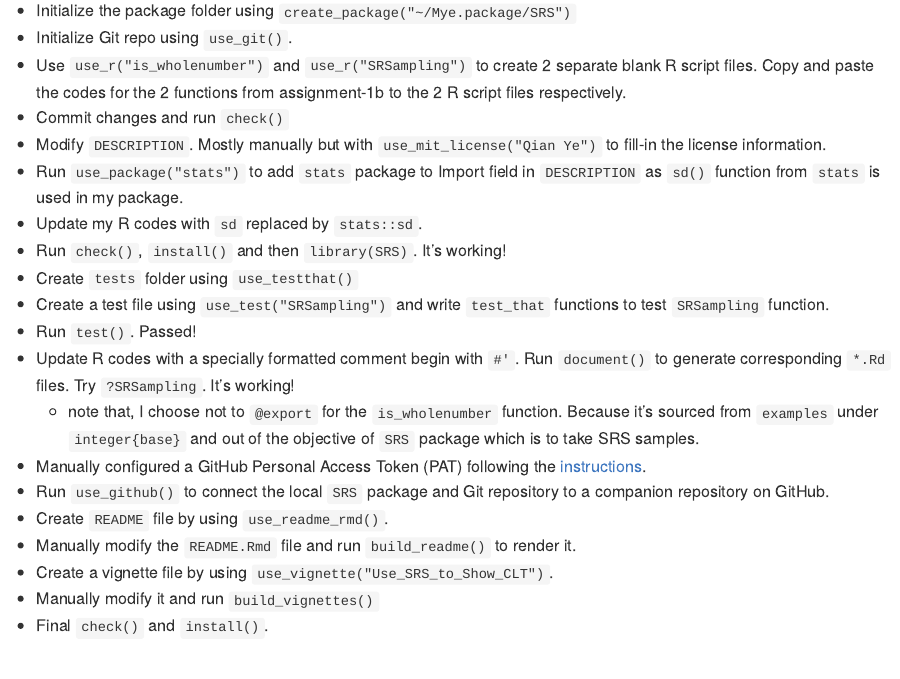
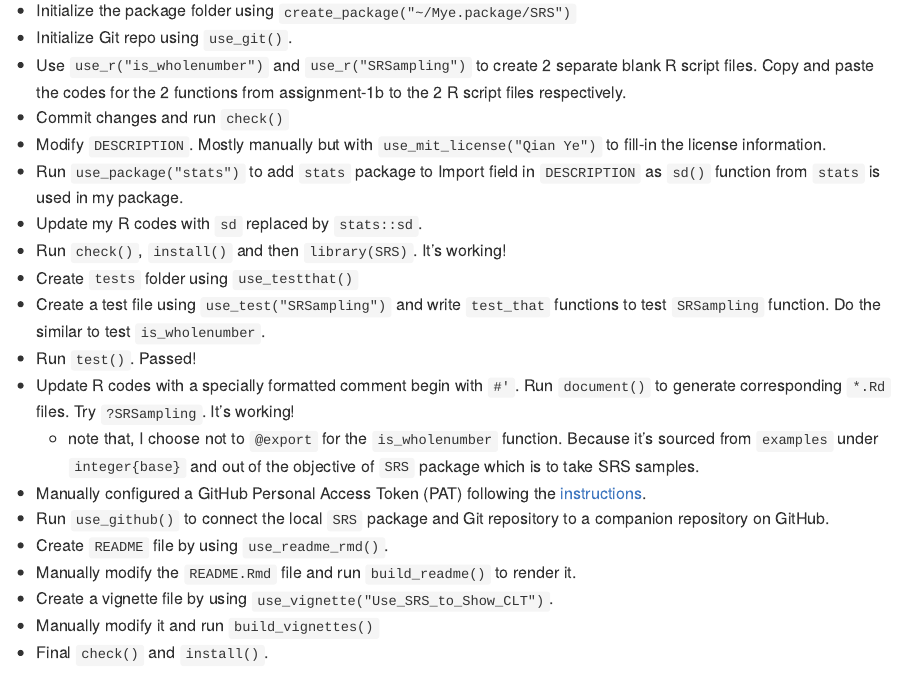
Before and after one commit to QianYe-stat/SRS, an R Markdown document (README.Rmd): the page in a window 1100 px wide, from 540 px down. The pictures show the output file README.md that the author committed with the source, drawn offline in the style of GitHub.

Commit message:
update readme

```diff
--- a/README.Rmd
+++ b/README.Rmd
@@ -40,7 +40,7 @@ devtools::install_github("QianYe-stat/SRS")
 * Update my R codes with `sd` replaced by `stats::sd`.
 * Run `check()`, `install()` and then `library(SRS)`. It's working!
 * Create `tests` folder using `use_testthat()`
-* Create a test file using `use_test("SRSampling")` and write `test_that` functions to test `SRSampling` function.
+* Create a test file using `use_test("SRSampling")` and write `test_that` functions to test `SRSampling` function. Do the similar to test `is_wholenumber`.
 * Run `test()`. Passed!
 * Update R codes with a specially formatted comment begin with `#'`. Run `document()` to generate corresponding `*.Rd` files. Try `?SRSampling`. It's working!
   + note that, I choose not to `@export` for the `is_wholenumber` function. Because it's sourced from `examples` under `integer{base}` and out of the objective of `SRS` package which is to take SRS samples.
```
Also changed, not shown: README.md.
